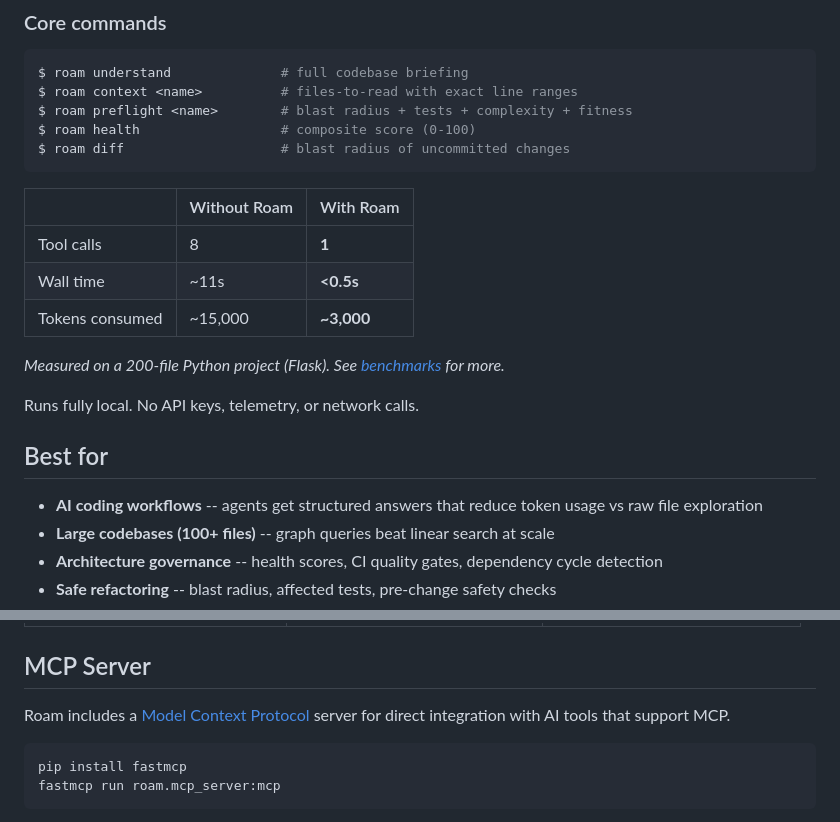
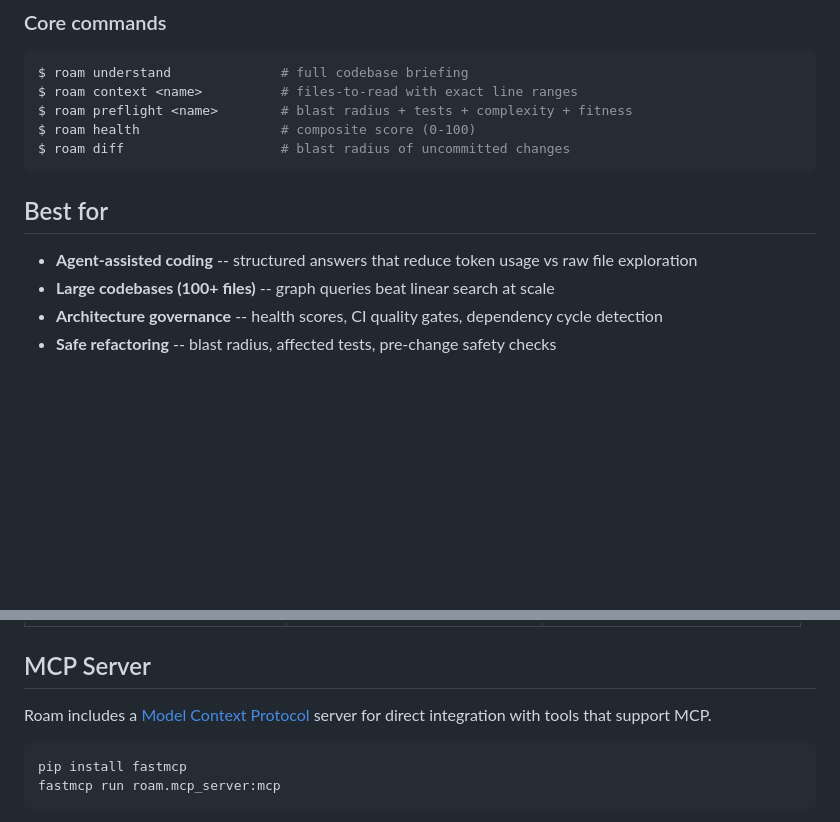
Before and after one commit to yanwujun/business-rule-graph, a Markdown page: README.md, 2 parts joined by grey strips. Rendered like a GitHub page; folded sections open; blank space fills up the shorter version.

````diff
--- a/README.md
+++ b/README.md
@@ -56,19 +56,9 @@ $ roam health                  # composite score (0-100)
 $ roam diff                    # blast radius of uncommitted changes
 ```
 
-|  | Without Roam | With Roam |
-|--|-------------|-----------|
-| Tool calls | 8 | **1** |
-| Wall time | ~11s | **<0.5s** |
-| Tokens consumed | ~15,000 | **~3,000** |
-
-*Measured on a 200-file Python project (Flask). See [benchmarks](#performance) for more.*
-
-Runs fully local. No API keys, telemetry, or network calls.
-
 ## Best for
 
-- **AI coding workflows** -- agents get structured answers that reduce token usage vs raw file exploration
+- **Agent-assisted coding** -- structured answers that reduce token usage vs raw file exploration
 - **Large codebases (100+ files)** -- graph queries beat linear search at scale
 - **Architecture governance** -- health scores, CI quality gates, dependency cycle detection
 - **Safe refactoring** -- blast radius, affected tests, pre-change safety checks
@@ -519,7 +517,7 @@ Run `roam --help` for all commands. Use `roam --json <cmd>` for structured outpu
 
 ## MCP Server
 
-Roam includes a [Model Context Protocol](https://modelcontextprotocol.io/) server for direct integration with AI tools that support MCP.
+Roam includes a [Model Context Protocol](https://modelcontextprotocol.io/) server for direct integration with tools that support MCP.
 
 ```bash
 pip install fastmcp
````
Also changed, not shown: other parts of README.md (+17 -9 lines).
